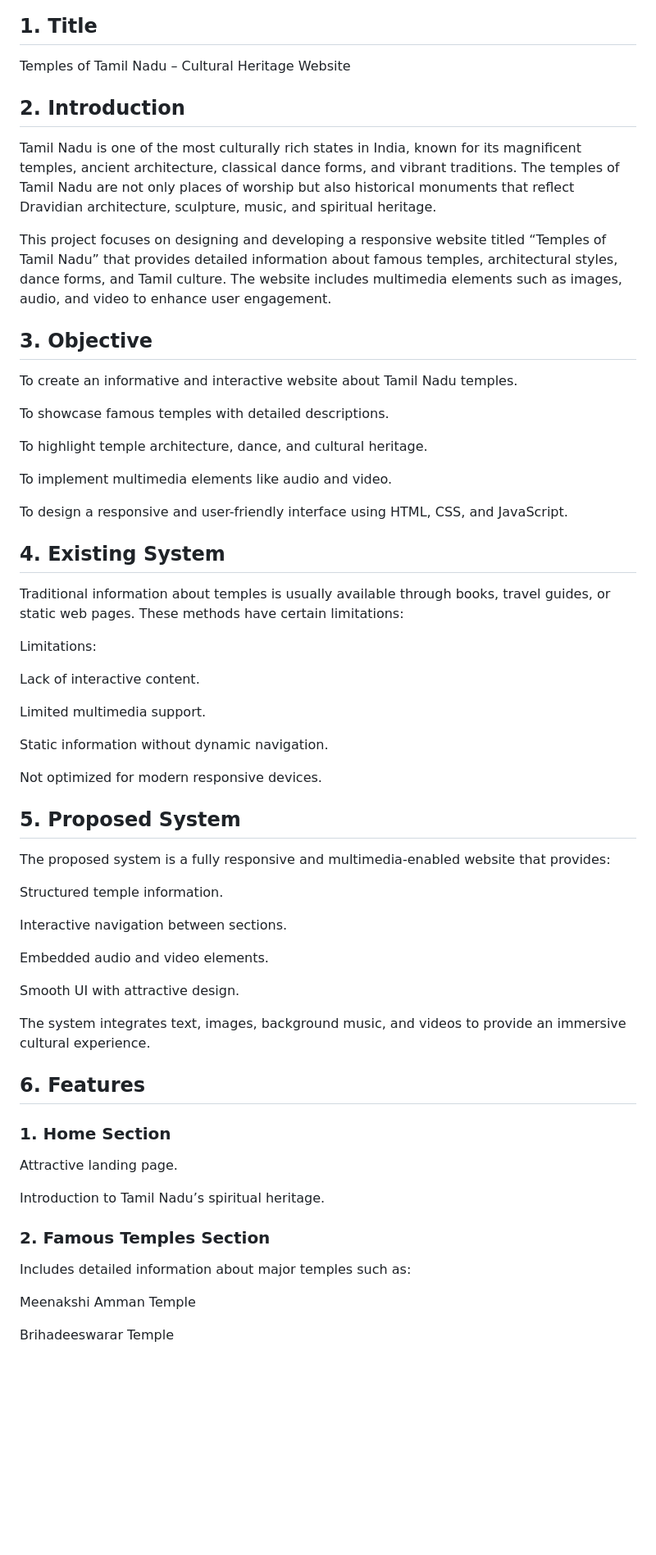
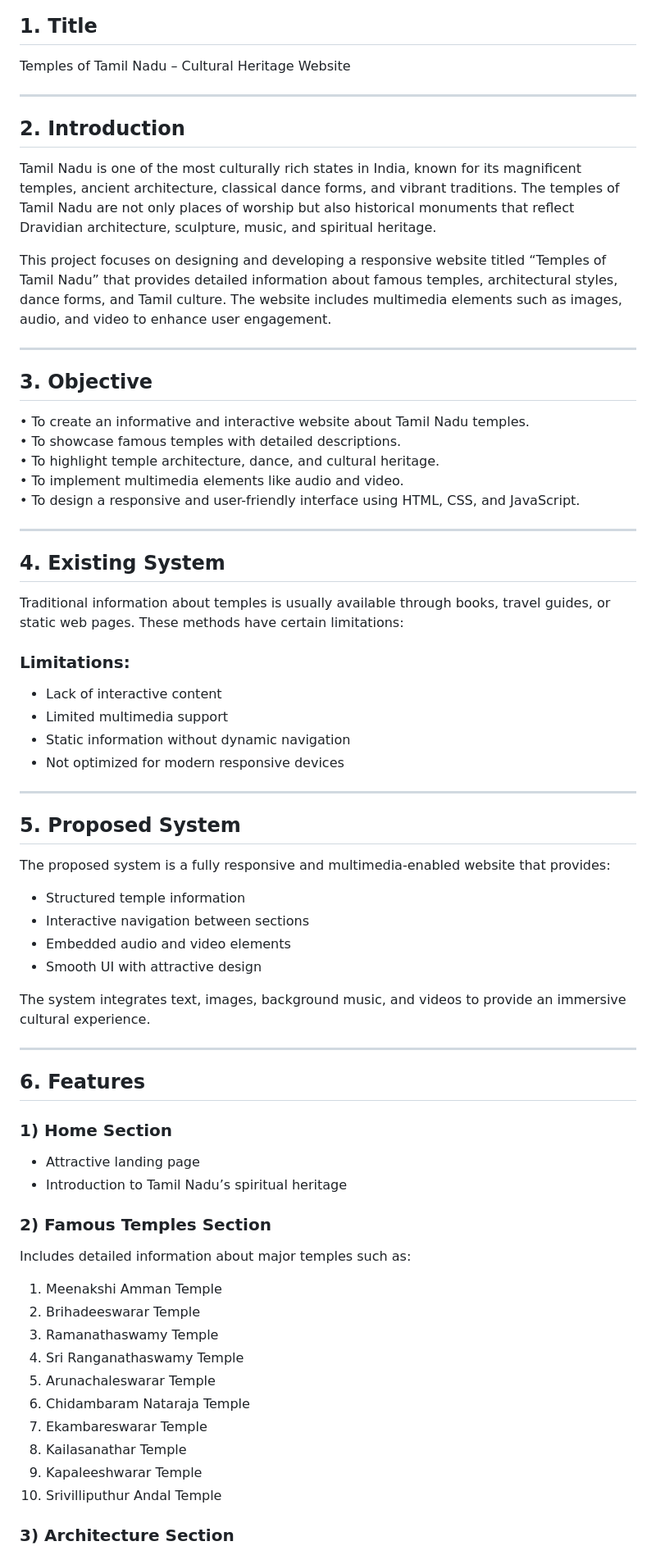
Before and after one commit to 814723104151/MA_WEBPAGE_ASSIGNMENT, a Markdown page: README.md, the part around one of its changes. Shown at 82% size. Drawn GitHub-style; blank space fills up the shorter version.

```diff
--- a/README.md
+++ b/README.md
@@ -3,6 +3,8 @@
 ## 1. Title
 
 Temples of Tamil Nadu – Cultural Heritage Website
+
+---
 
 ## 2. Introduction
 
@@ -10,59 +12,65 @@ Tamil Nadu is one of the most culturally rich states in India, known for its mag
 
 This project focuses on designing and developing a responsive website titled “Temples of Tamil Nadu” that provides detailed information about famous temples, architectural styles, dance forms, and Tamil culture. The website includes multimedia elements such as images, audio, and video to enhance user engagement.
 
+---
+
 ## 3. Objective
 
-To create an informative and interactive website about Tamil Nadu temples.
+• To create an informative and interactive website about Tamil Nadu temples.
+• To showcase famous temples with detailed descriptions.
+• To highlight temple architecture, dance, and cultural heritage.
+• To implement multimedia elements like audio and video.
+• To design a responsive and user-friendly interface using HTML, CSS, and JavaScript.
 
-To showcase famous temples with detailed descriptions.
-
-To highlight temple architecture, dance, and cultural heritage.
-
-To implement multimedia elements like audio and video.
-
-To design a responsive and user-friendly interface using HTML, CSS, and JavaScript.
+---
 
 ## 4. Existing System
 
 Traditional information about temples is usually available through books, travel guides, or static web pages. These methods have certain limitations:
 
-Limitations:
+### Limitations:
 
-Lack of interactive content.
+- Lack of interactive content
+- Limited multimedia support
+- Static information without dynamic navigation
+- Not optimized for modern responsive devices
 
-Limited multimedia support.
-
-Static information without dynamic navigation.
-
-Not optimized for modern responsive devices.
+---
 
 ## 5. Proposed System
 
 The proposed system is a fully responsive and multimedia-enabled website that provides:
 
-Structured temple information.
-
-Interactive navigation between sections.
-
-Embedded audio and video elements.
-
-Smooth UI with attractive design.
+- Structured temple information
+- Interactive navigation between sections
+- Embedded audio and video elements
+- Smooth UI with attractive design
 
 The system integrates text, images, background music, and videos to provide an immersive cultural experience.
 
+---
+
 ## 6. Features
 
-### 1. Home Section
+### 1) Home Section
 
-Attractive landing page.
+- Attractive landing page
+- Introduction to Tamil Nadu’s spiritual heritage
 
-Introduction to Tamil Nadu’s spiritual heritage.
-
-### 2. Famous Temples Section
+### 2) Famous Temples Section
 
 Includes detailed information about major temples such as:
 
-Meenakshi Amman Temple
+1. Meenakshi Amman Temple
+2. Brihadeeswarar Temple
+3. Ramanathaswamy Temple
+4. Sri Ranganathaswamy Temple
+5. Arunachaleswarar Temple
+6. Chidambaram Nataraja Temple
+7. Ekambareswarar Temple
+8. Kailasanathar Temple
+9. Kapaleeshwarar Temple
+10. Srivilliputhur Andal Temple
 
-Brihadeeswarar Temple
+### 3) Architecture Section
 
```
Also changed, not shown: other parts of README.md (+62 -93 lines).
